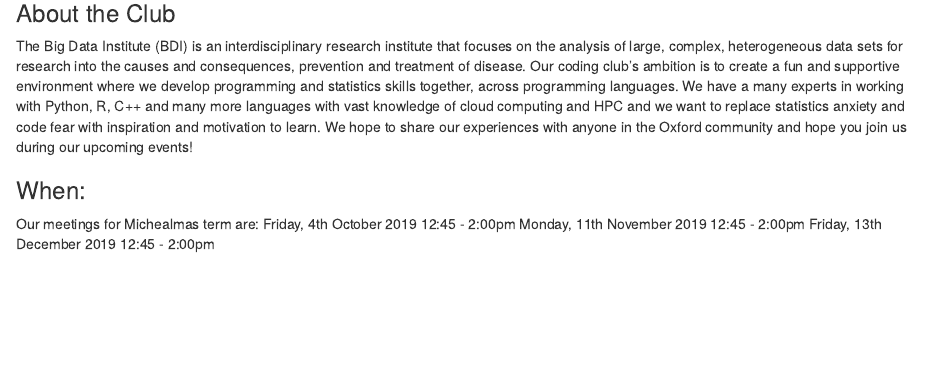
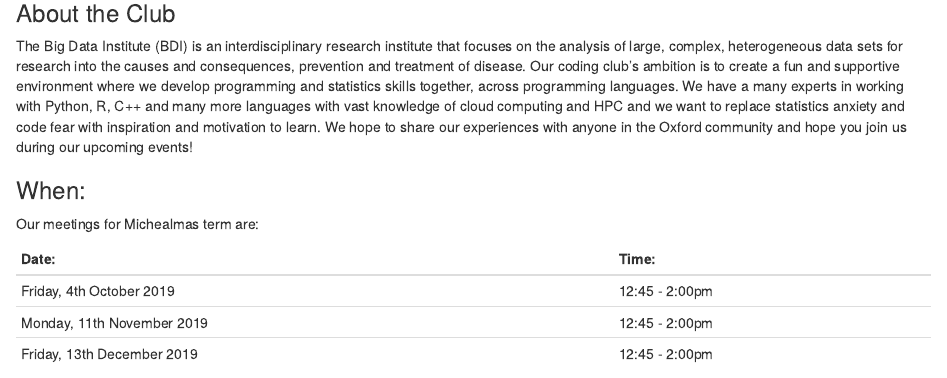
Before and after one commit to justinmillar/bdi-code-club-website, an R Markdown document (content/page/about-full.en.Rmd): the page in a window 1100 px wide, from 80 px down. Rendered offline with R 4.5, knitr and Pandoc, with nearby package versions; some code elsewhere in the file could not run offline; common packages that the code uses without loading them are loaded.

Commit message:
re-serve site with changes to about Rmd

```diff
--- a/content/page/about-full.en.Rmd
+++ b/content/page/about-full.en.Rmd
@@ -10,9 +10,12 @@
 
 ### When:
 Our meetings for Michealmas term are:
-Friday, 4th October 2019 12:45 - 2:00pm
-Monday, 11th November 2019 12:45 - 2:00pm
-Friday, 13th December 2019 12:45 - 2:00pm
+
+| Date:                      | Time:          |
+| -------------------------- | -------------- |
+| Friday, 4th October 2019   | 12:45 - 2:00pm |
+| Monday, 11th November 2019 | 12:45 - 2:00pm |
+| Friday, 13th December 2019 | 12:45 - 2:00pm |
 
 and we always have free pizza!
 
```
Also changed, not shown: content/page/about-full.en.html, 8 other files.
